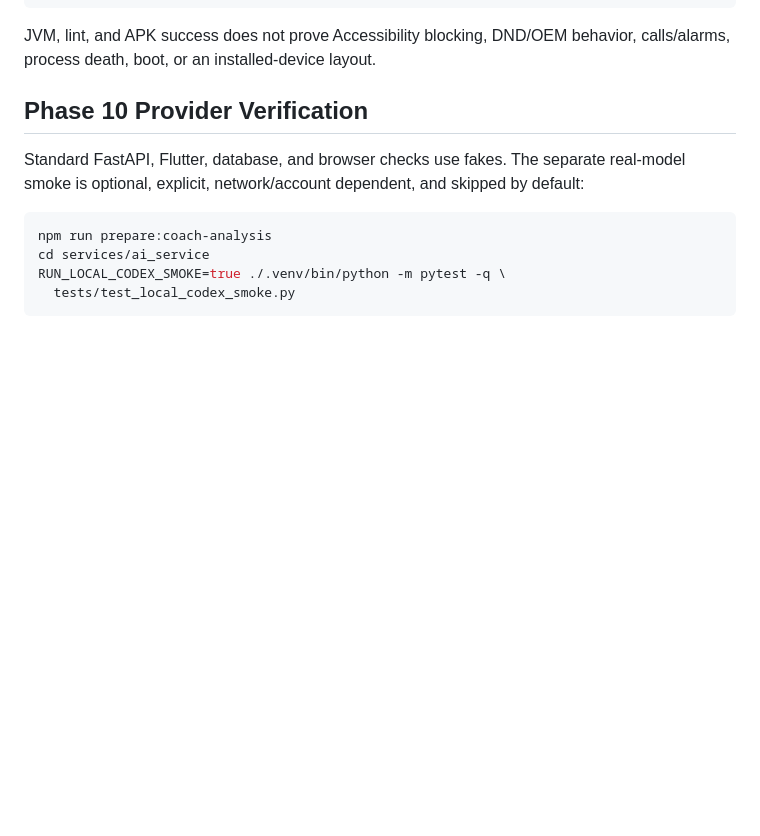
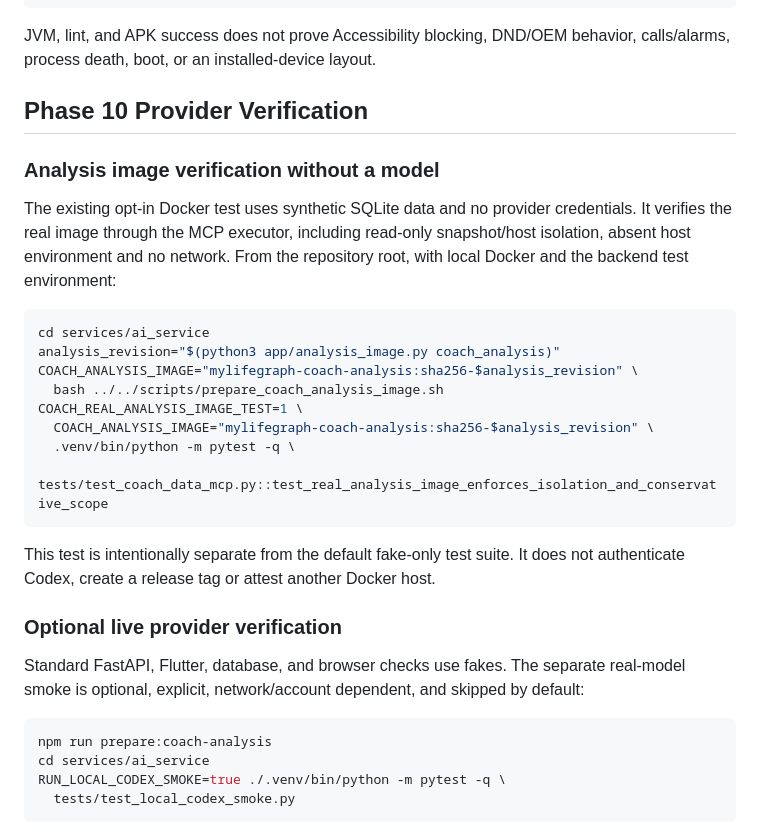
Before and after one commit to MyLifeGraph/MyLifeGraph, a Markdown page: docs/verification.md, the part around one of its changes. GitHub-like rendering; blank space fills up the shorter version.

````diff
--- a/docs/verification.md
+++ b/docs/verification.md
@@ -937,6 +975,29 @@ behavior, calls/alarms, process death, boot, or an installed-device layout.
 
 ## Phase 10 Provider Verification
 
+### Analysis image verification without a model
+
+The existing opt-in Docker test uses synthetic SQLite data and no provider
+credentials. It verifies the real image through the MCP executor, including
+read-only snapshot/host isolation, absent host environment and no network.
+From the repository root, with local Docker and the backend test environment:
+
+```bash
+cd services/ai_service
+analysis_revision="$(python3 app/analysis_image.py coach_analysis)"
+COACH_ANALYSIS_IMAGE="mylifegraph-coach-analysis:sha256-$analysis_revision" \
+  bash ../../scripts/prepare_coach_analysis_image.sh
+COACH_REAL_ANALYSIS_IMAGE_TEST=1 \
+  COACH_ANALYSIS_IMAGE="mylifegraph-coach-analysis:sha256-$analysis_revision" \
+  .venv/bin/python -m pytest -q \
+  tests/test_coach_data_mcp.py::test_real_analysis_image_enforces_isolation_and_conservative_scope
+```
+
+This test is intentionally separate from the default fake-only test suite. It
+does not authenticate Codex, create a release tag or attest another Docker host.
+
+### Optional live provider verification
+
 Standard FastAPI, Flutter, database, and browser checks use fakes. The separate
 real-model smoke is optional, explicit, network/account dependent, and skipped
 by default:
````
Also changed, not shown: other parts of docs/verification.md (+38 -0 lines), docs/local-dev.md (+5 -0 lines).
